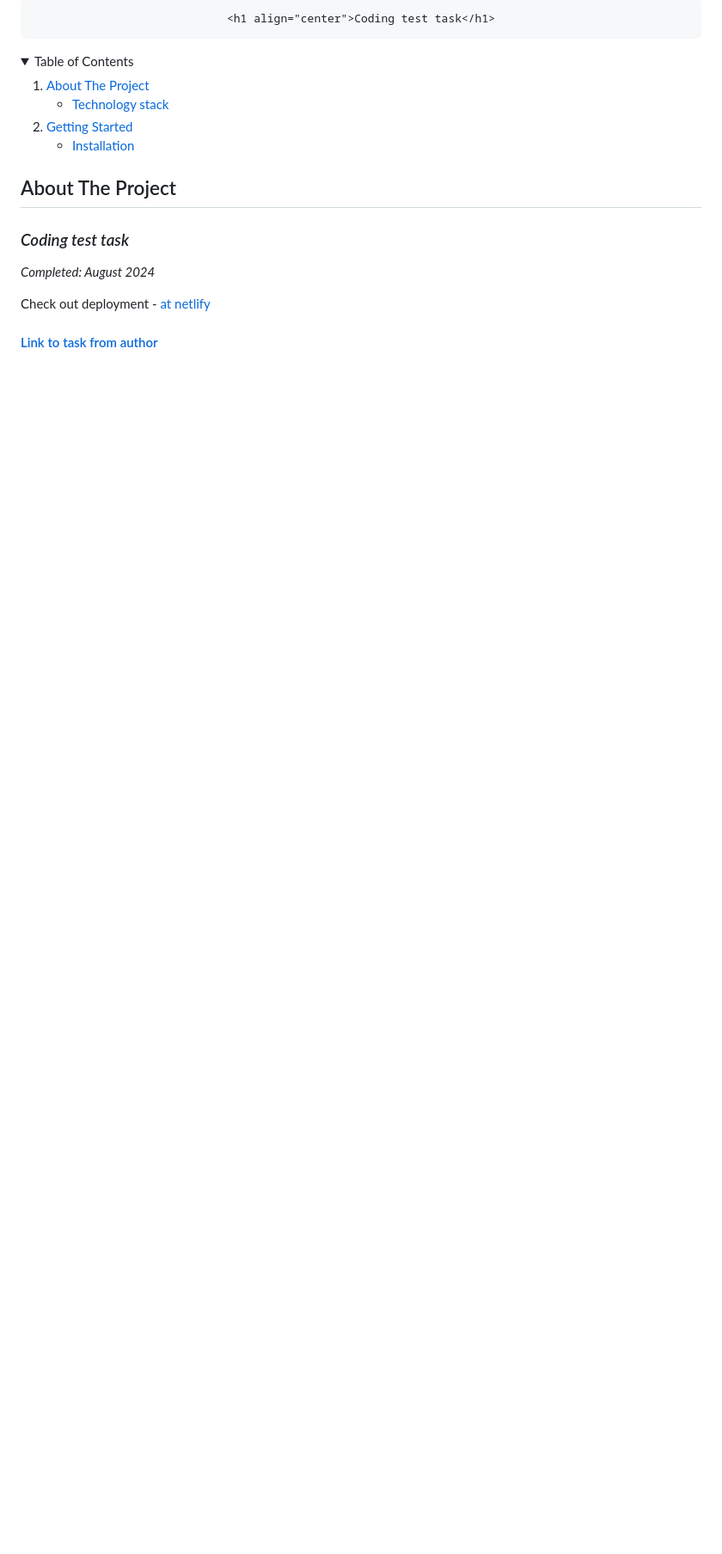
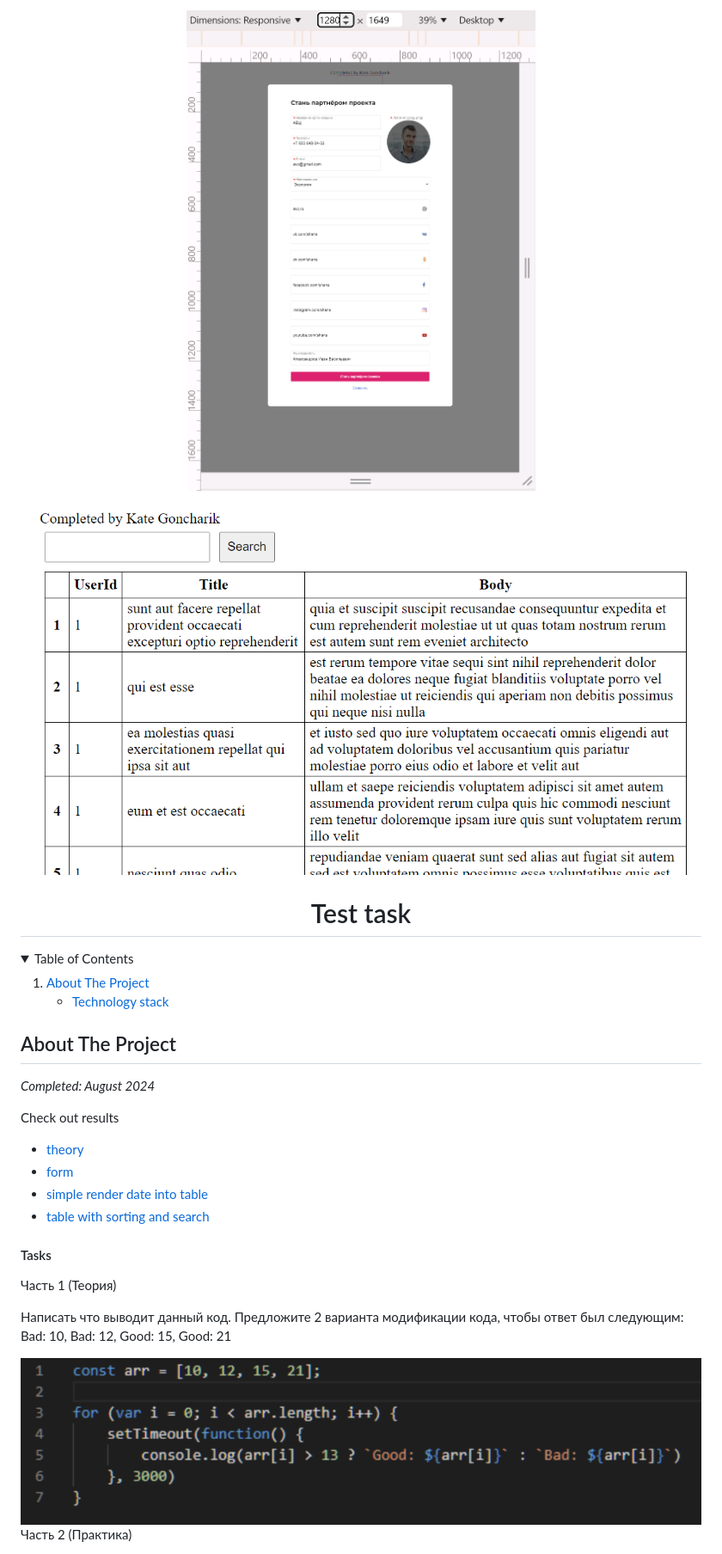
Before and after one commit to KateGoncharik/coding-test-task, a Markdown page: README.md, the part around the change printed below. Shown: that part at 86% size. GitHub-like rendering; pictures changed too: img/form.png (added), img/table.png (added), img/theory-task.png (added); folded sections open; blank space fills up the shorter version.

Commit message:
feat: complete README

```diff
--- a/README.md
+++ b/README.md
@@ -1,11 +1,9 @@
 <a name="readme-top"></a>
 
 <div align="center">
-  <a href=''>
-
-    <h1 align="center">Coding test task</h1>
-
-  </a>
+  <img src='./img/form.png'>
+  <img src='./img/table.png'>
+  <h1 align="center">Test task</h1>
 </div>
 
 <!-- TABLE OF CONTENTS -->
@@ -18,11 +16,6 @@
         <li><a href="#technology-stack">Technology stack</a></li>
       </ul>
     </li>
-    <li>
-      <a href="#getting-started">Getting Started</a>
-      <ul>
-       <li><a href="#installation">Installation</a></li>
-      </ul>
     </li>
 
   </ol>
@@ -32,10 +25,22 @@
 
 ## About The Project
 
-### _Coding test task_
-
 _Completed: August 2024_
 
-Check out deployment - [at netlify](h)
+Check out results
 
-#### [Link to task from author](h)
+- [theory](https://github.com/KateGoncharik/coding-test-task/blob/theory-1/theory.md)
+- [form](https://coding-test-task-form.netlify.app/)
+- [simple render date into table](https://practice-2-table-generation.netlify.app/)
+- [table with sorting and search](https://practice-3-table-sorting-search.netlify.app/)
+
+#### Tasks
+
+Часть 1 (Теория)
+
+Написать что выводит данный код. Предложите 2 варианта модификации кода, чтобы ответ был следующим: Bad: 10, Bad: 12, Good: 15, Good: 21
+
+<img src='./img/theory-task.png'>
+
+Часть 2 (Практика)
+
```
Also changed, not shown: other parts of README.md (+5 -18 lines).
